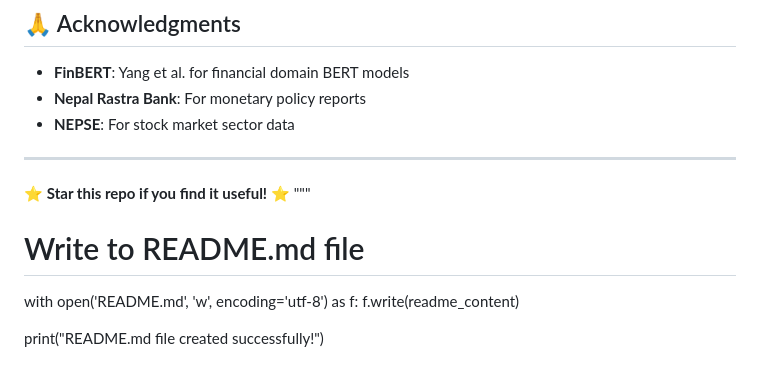
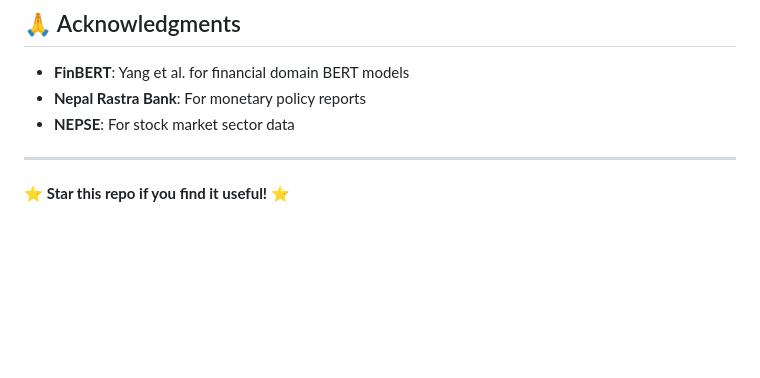
Before and after one commit to icarussfalls/MonetaryPolicySentimentForecast, a Markdown page: README.md, the part around the change. Drawn GitHub-style; blank space fills up the shorter version.

```diff
--- a/README.md
+++ b/README.md
@@ -224,10 +224,3 @@ This project is licensed under the MIT License
 ---
 
 ⭐ **Star this repo if you find it useful!** ⭐
-"""
-
-# Write to README.md file
-with open('README.md', 'w', encoding='utf-8') as f:
-    f.write(readme_content)
-
-print("README.md file created successfully!")
```
